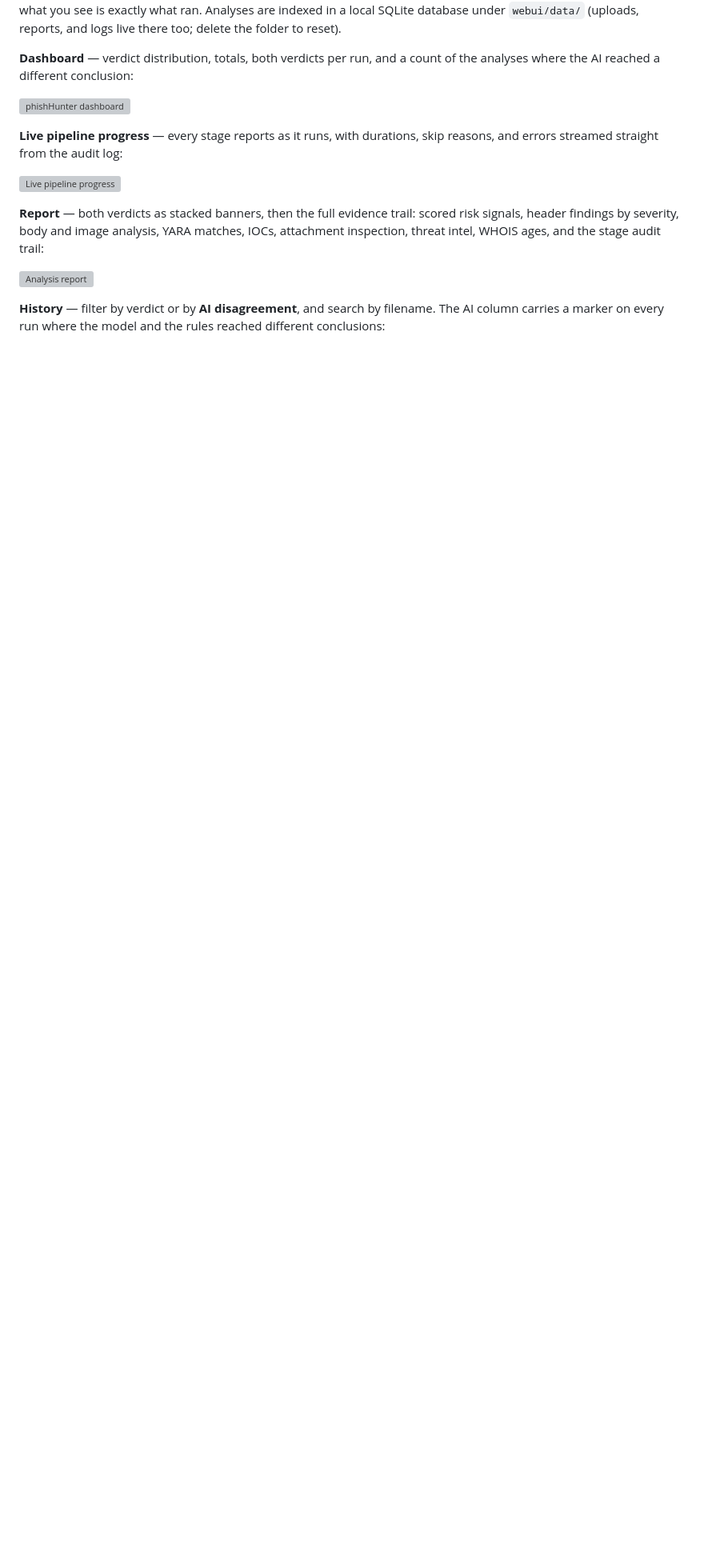
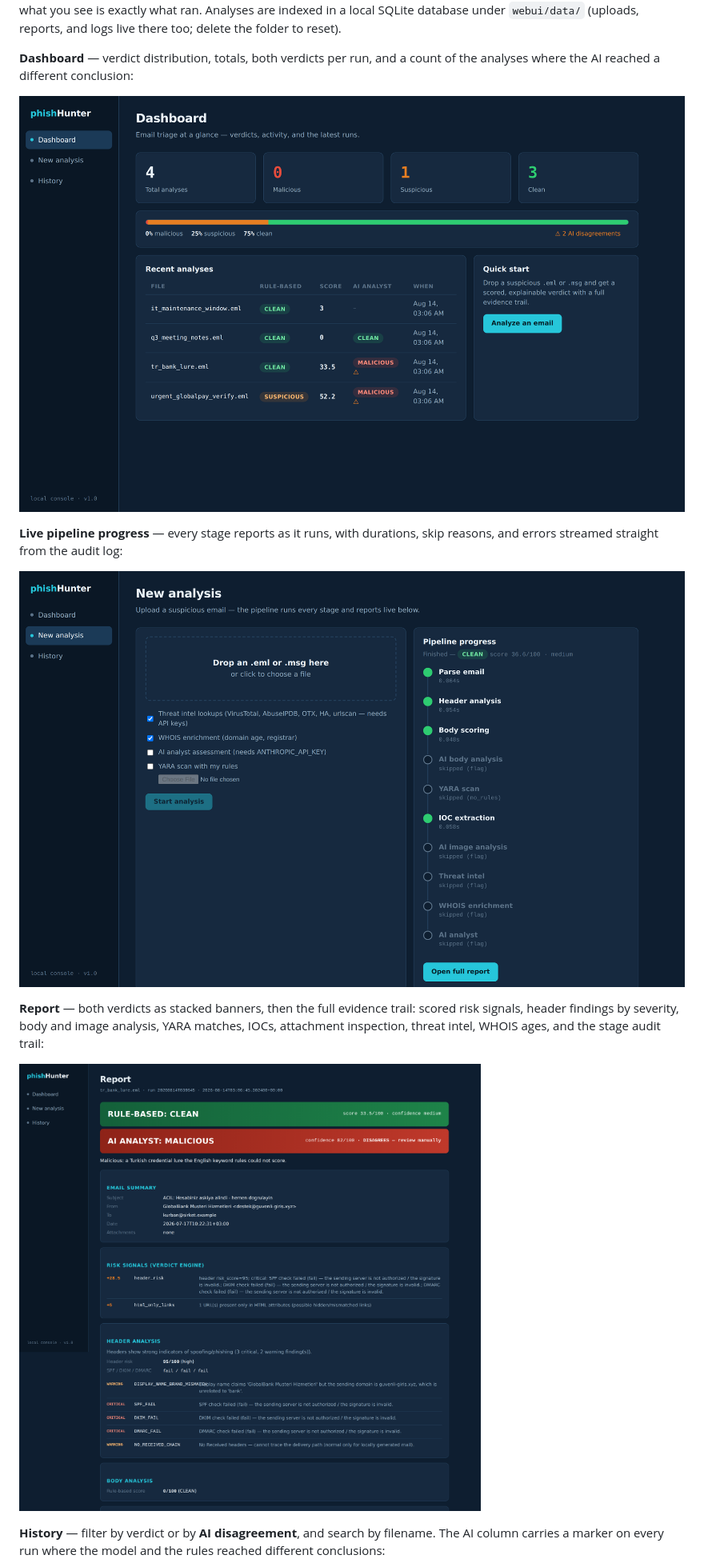
Before and after one commit to oguzpamuk/phishHunter, a Markdown page: README.md, the part around the change printed below. Shown: that part at 80% size. Rendered like a GitHub page; pictures changed too: docs/screenshots/analyze-live-progress.png (added), docs/screenshots/dashboard-dual-verdict.png (added), docs/screenshots/report-dual-verdict.png (added); blank space fills up the shorter version; grey boxes are pictures that could not be loaded.

```diff
--- a/README.md
+++ b/README.md
@@ -209,19 +209,19 @@ Analyses are indexed in a local SQLite database under `webui/data/`
 **Dashboard** — verdict distribution, totals, both verdicts per run, and a
 count of the analyses where the AI reached a different conclusion:
 
-![phishHunter dashboard](docs/screenshots/01-dashboard.png)
+![phishHunter dashboard](docs/screenshots/dashboard-dual-verdict.png)
 
 **Live pipeline progress** — every stage reports as it runs, with durations,
 skip reasons, and errors streamed straight from the audit log:
 
-![Live pipeline progress](docs/screenshots/02-analyze-progress.png)
+![Live pipeline progress](docs/screenshots/analyze-live-progress.png)
 
 **Report** — both verdicts as stacked banners, then the full evidence trail:
 scored risk signals, header findings by severity, body and image analysis,
 YARA matches, IOCs, attachment inspection, threat intel, WHOIS ages, and the
 stage audit trail:
 
-![Analysis report](docs/screenshots/03-report.png)
+![Analysis report](docs/screenshots/report-dual-verdict.png)
 
 **History** — filter by verdict or by **AI disagreement**, and search by
 filename. The AI column carries a marker on every run where the model and the
```
Also changed, not shown: other parts of README.md (+2 -2 lines), docs/screenshots/history-ai-disagreements.png (added).
